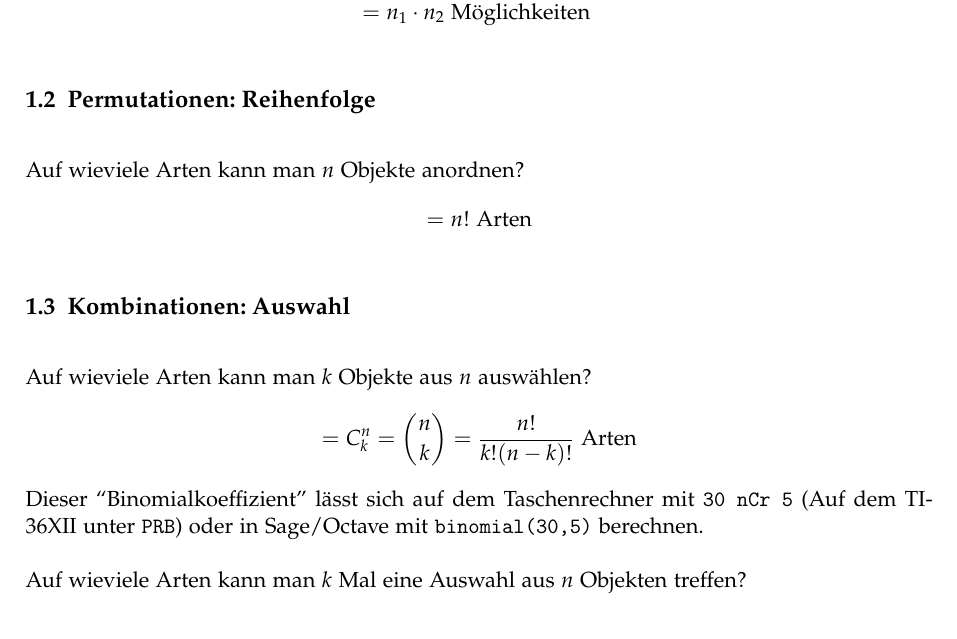
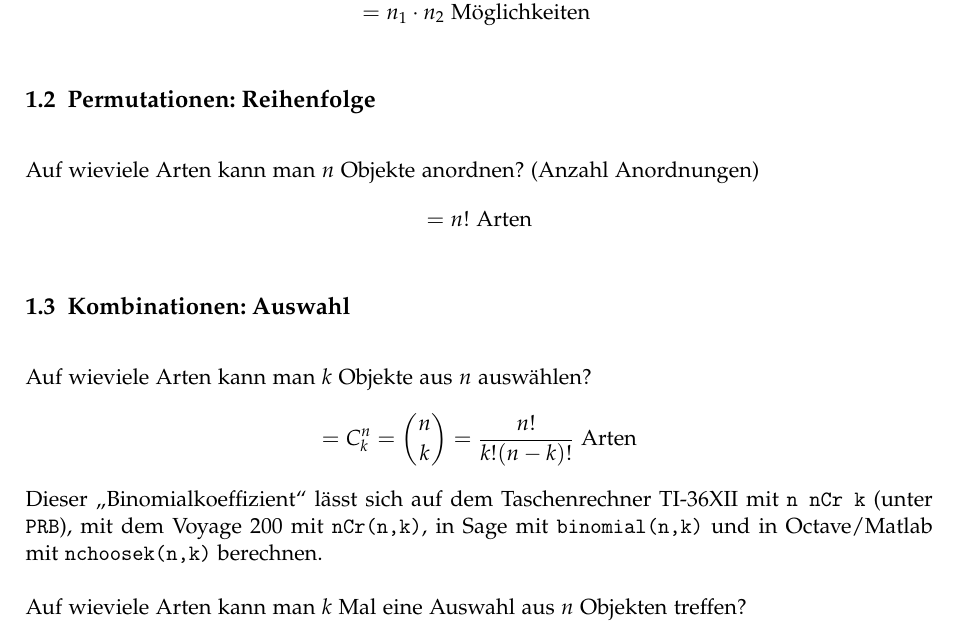
Before and after one commit to emanuelduss/HSR_WrStat_Zusammenfassung, a LaTeX document (WrStat.tex, which reads content.tex): part of page 4 of 4, cut so that both start at the same text. Compiled offline with pdfLaTeX; a LaTeX package or settings file that is missing is left out.

Commit message:
Binomialkoeffizient berechnen erweitert

```diff
--- a/content.tex
+++ b/content.tex
@@ -7,15 +7,16 @@ ersten Position unabhängige Anzahl $n_2$ Möglichkeiten für den Rest.
 \[ = n_1 \cdot n_2 \text{ Möglichkeiten } \]
 
 \subsection{Permutationen: Reihenfolge}
-Auf wieviele Arten kann man $n$ Objekte anordnen?
+Auf wieviele Arten kann man $n$ Objekte anordnen? (Anzahl Anordnungen)
 \[ = n! \text{ Arten} \]
 
 \subsection{Kombinationen: Auswahl}
 Auf wieviele Arten kann man $k$ Objekte aus $n$ auswählen?
 \[ = C^n_k=\binom{n}{k} = \frac{n!}{k!(n-k)!} \text{ Arten} \]
-Dieser ``Binomialkoeffizient'' lässt sich auf dem Taschenrechner mit
-\texttt{30 nCr 5} (Auf dem TI-36XII unter \texttt{PRB}) oder in Sage/Octave mit
-\texttt{binomial(30,5)} berechnen.
+Dieser "`Binomialkoeffizient"' lässt sich auf dem Taschenrechner
+TI-36XII mit \texttt{n nCr k} (unter \texttt{PRB}), mit dem Voyage 200
+mit \texttt{nCr(n,k)}, in Sage mit \texttt{binomial(n,k)} und in
+Octave/Matlab mit \texttt{nchoosek(n,k)} berechnen.
 
 Auf wieviele Arten kann man $k$ Mal eine Auswahl aus $n$ Objekten
 treffen?
```
